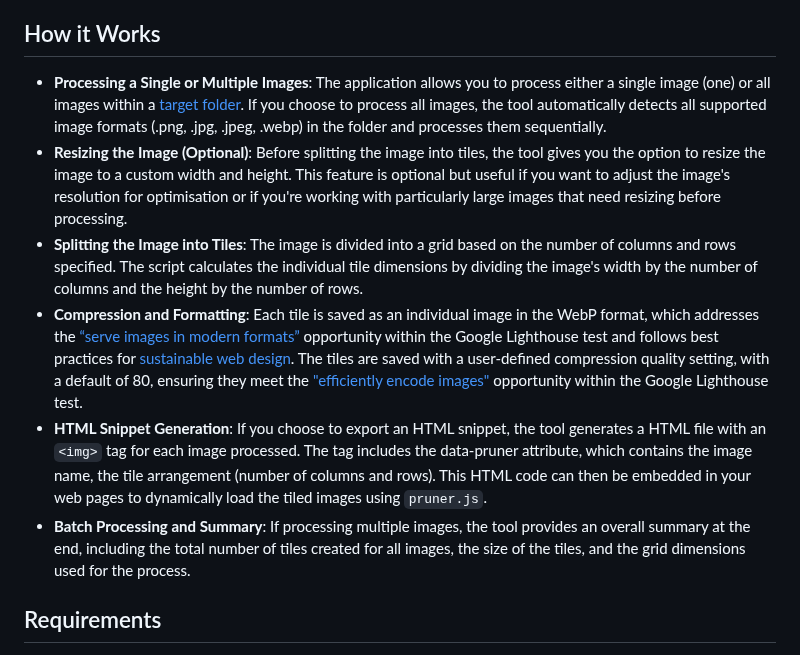
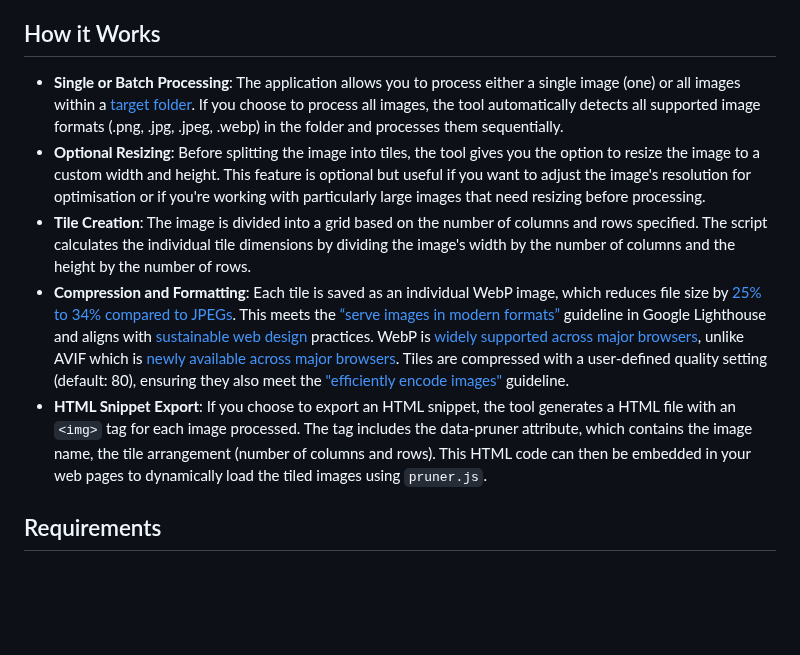
Before and after one commit to overbrowsing/pruner, a Markdown page: tools/tile-maker/README.md, the part around the change. GitHub-like rendering; blank space fills up the shorter version.

```diff
--- a/tools/tile-maker/README.md
+++ b/tools/tile-maker/README.md
@@ -6,12 +6,11 @@ Tile Maker is a Python application designed to process images for web projects t
 
 ## How it Works
 
-- **Processing a Single or Multiple Images**: The application allows you to process either a single image (one) or all images within a [target folder](/tools/tile-maker/target/). If you choose to process all images, the tool automatically detects all supported image formats (.png, .jpg, .jpeg, .webp) in the folder and processes them sequentially.
-- **Resizing the Image (Optional)**: Before splitting the image into tiles, the tool gives you the option to resize the image to a custom width and height. This feature is optional but useful if you want to adjust the image's resolution for optimisation or if you're working with particularly large images that need resizing before processing.
-- **Splitting the Image into Tiles**: The image is divided into a grid based on the number of columns and rows specified. The script calculates the individual tile dimensions by dividing the image's width by the number of columns and the height by the number of rows.
-- **Compression and Formatting**: Each tile is saved as an individual image in the WebP format, which addresses the [“serve images in modern formats”](https://developer.chrome.com/docs/lighthouse/performance/uses-webp-images) opportunity within the Google Lighthouse test and follows best practices for [sustainable web design](https://github.com/Sustainable-WWW/Sustainable-Web-Practices-Wiki/blob/main/Wiki/Image/Image_Formats.md). The tiles are saved with a user-defined compression quality setting, with a default of 80, ensuring they meet the ["efficiently encode images"](https://developer.chrome.com/docs/lighthouse/performance/uses-optimized-images) opportunity within the Google Lighthouse test.
-- **HTML Snippet Generation**: If you choose to export an HTML snippet, the tool generates a HTML file with an `<img>` tag for each image processed. The tag includes the data-pruner attribute, which contains the image name, the tile arrangement (number of columns and rows). This HTML code can then be embedded in your web pages to dynamically load the tiled images using `pruner.js`.
--	**Batch Processing and Summary**: If processing multiple images, the tool provides an overall summary at the end, including the total number of tiles created for all images, the size of the tiles, and the grid dimensions used for the process.
+- **Single or Batch Processing**: The application allows you to process either a single image (one) or all images within a [target folder](/tools/tile-maker/target/). If you choose to process all images, the tool automatically detects all supported image formats (.png, .jpg, .jpeg, .webp) in the folder and processes them sequentially.
+- **Optional Resizing**: Before splitting the image into tiles, the tool gives you the option to resize the image to a custom width and height. This feature is optional but useful if you want to adjust the image's resolution for optimisation or if you're working with particularly large images that need resizing before processing.
+- **Tile Creation**: The image is divided into a grid based on the number of columns and rows specified. The script calculates the individual tile dimensions by dividing the image's width by the number of columns and the height by the number of rows.
+- **Compression and Formatting**: Each tile is saved as an individual WebP image, which reduces file size by [25% to 34% compared to JPEGs](https://developers.google.com/speed/webp/docs/webp_study#conclusion). This meets the [“serve images in modern formats”](https://developer.chrome.com/docs/lighthouse/performance/uses-webp-images) guideline in Google Lighthouse and aligns with [sustainable web design](https://github.com/Sustainable-WWW/Sustainable-Web-Practices-Wiki/blob/main/Wiki/Image/Image_Formats.md) practices. WebP is [widely supported across major browsers](https://caniuse.com/webp), unlike AVIF which is [newly available across major browsers](https://caniuse.com/avif). Tiles are compressed with a user-defined quality setting (default: 80), ensuring they also meet the ["efficiently encode images"](https://developer.chrome.com/docs/lighthouse/performance/uses-optimized-images) guideline.
+- **HTML Snippet Export**: If you choose to export an HTML snippet, the tool generates a HTML file with an `<img>` tag for each image processed. The tag includes the data-pruner attribute, which contains the image name, the tile arrangement (number of columns and rows). This HTML code can then be embedded in your web pages to dynamically load the tiled images using `pruner.js`.
 
 ## Requirements
 
```
Also changed, not shown: README.md (+12 -26 lines).
